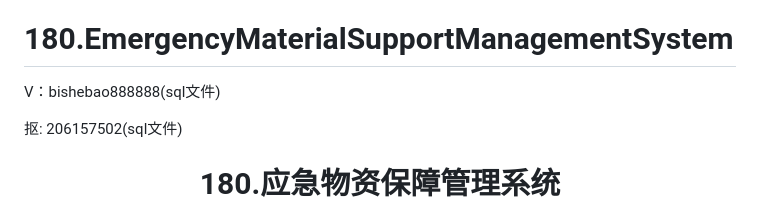
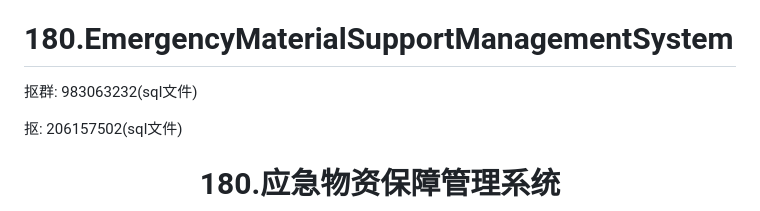
Before and after one commit to a19854573753/EmergencyMaterialSupportManagementSystem, a Markdown page: README.md, the part around the change. Drawn GitHub-style.

```diff
--- a/README.md
+++ b/README.md
@@ -4,7 +4,7 @@
 
 # 180.EmergencyMaterialSupportManagementSystem
 
-<p>V：bishebao888888(sql文件)</p>
+<p>抠群: 983063232(sql文件)</p>
 <p>抠: 206157502(sql文件)</p>
 
 <p><h1 align="center">180.应急物资保障管理系统</h1></p>
```
